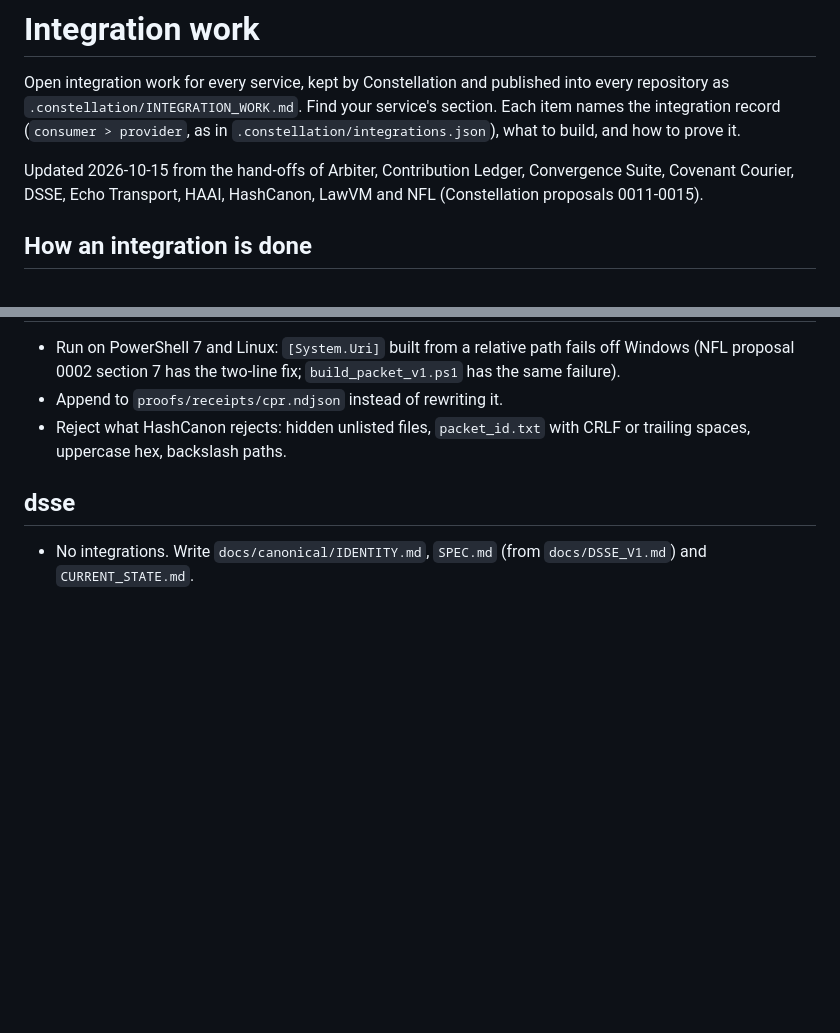
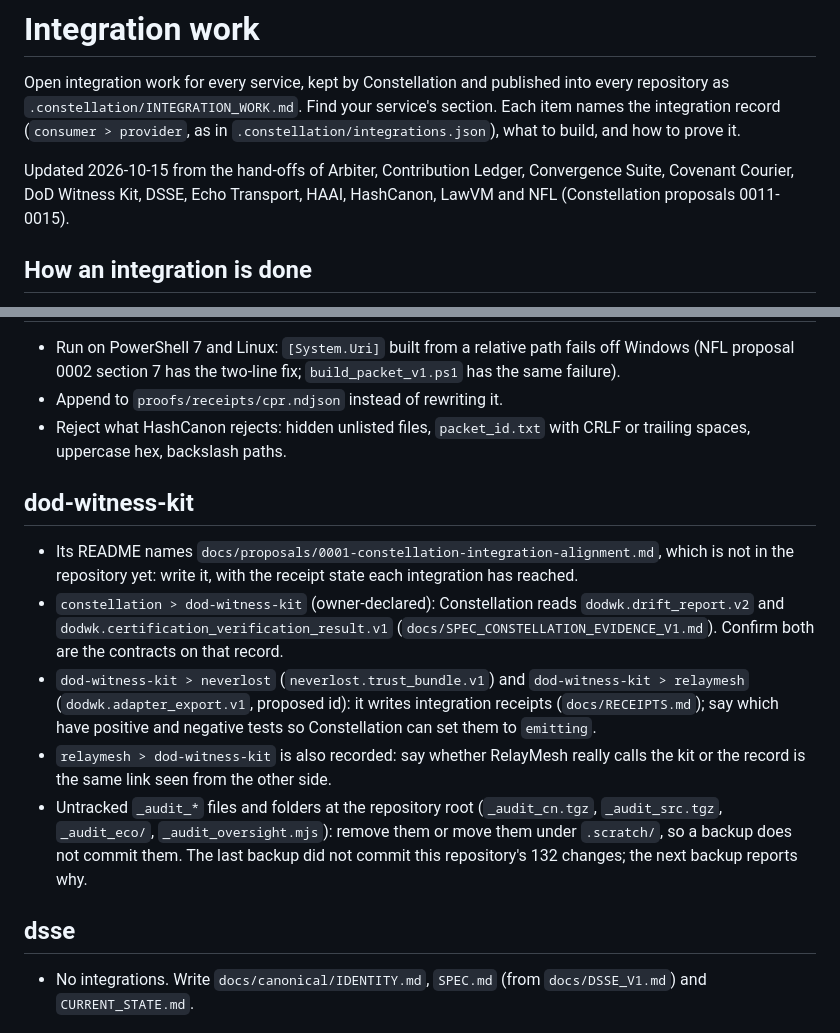
Before and after one commit to Alpallyoop/CookieGate, a Markdown page: .constellation/INTEGRATION_WORK.md, 2 parts joined by grey strips. Drawn GitHub-style; blank space fills up the shorter version.

Commit message:
Backup of the working copy on S: (2026-10-15)

```diff
--- a/.constellation/INTEGRATION_WORK.md
+++ b/.constellation/INTEGRATION_WORK.md
@@ -4,8 +4,8 @@ Open integration work for every service, kept by Constellation and published int
 `.constellation/INTEGRATION_WORK.md`. Find your service's section. Each item names the integration record
 (`consumer > provider`, as in `.constellation/integrations.json`), what to build, and how to prove it.
 
-Updated 2026-10-15 from the hand-offs of Arbiter, Contribution Ledger, Convergence Suite, Covenant Courier, DSSE,
-Echo Transport, HAAI, HashCanon, LawVM and NFL (Constellation proposals 0011-0015).
+Updated 2026-10-15 from the hand-offs of Arbiter, Contribution Ledger, Convergence Suite, Covenant Courier, DoD Witness
+Kit, DSSE, Echo Transport, HAAI, HashCanon, LawVM and NFL (Constellation proposals 0011-0015).
 
 ## How an integration is done
 
@@ -101,6 +101,21 @@ Receipt states today: 7 `emitting` (below), none `witnessed`, everything else `s
 - Reject what HashCanon rejects: hidden unlisted files, `packet_id.txt` with CRLF or trailing spaces, uppercase
   hex, backslash paths.
 
+## dod-witness-kit
+- Its README names `docs/proposals/0001-constellation-integration-alignment.md`, which is not in the repository
+  yet: write it, with the receipt state each integration has reached.
+- `constellation > dod-witness-kit` (owner-declared): Constellation reads `dodwk.drift_report.v2` and
+  `dodwk.certification_verification_result.v1` (`docs/SPEC_CONSTELLATION_EVIDENCE_V1.md`). Confirm both are the
+  contracts on that record.
+- `dod-witness-kit > neverlost` (`neverlost.trust_bundle.v1`) and `dod-witness-kit > relaymesh`
+  (`dodwk.adapter_export.v1`, proposed id): it writes integration receipts (`docs/RECEIPTS.md`); say which have
+  positive and negative tests so Constellation can set them to `emitting`.
+- `relaymesh > dod-witness-kit` is also recorded: say whether RelayMesh really calls the kit or the record is the
+  same link seen from the other side.
+- Untracked `_audit_*` files and folders at the repository root (`_audit_cn.tgz`, `_audit_src.tgz`,
+  `_audit_eco/`, `_audit_oversight.mjs`): remove them or move them under `.scratch/`, so a backup does not commit
+  them. The last backup did not commit this repository's 132 changes; the next backup reports why.
+
 ## dsse
 - No integrations. Write `docs/canonical/IDENTITY.md`, `SPEC.md` (from `docs/DSSE_V1.md`) and `CURRENT_STATE.md`.
 
```
